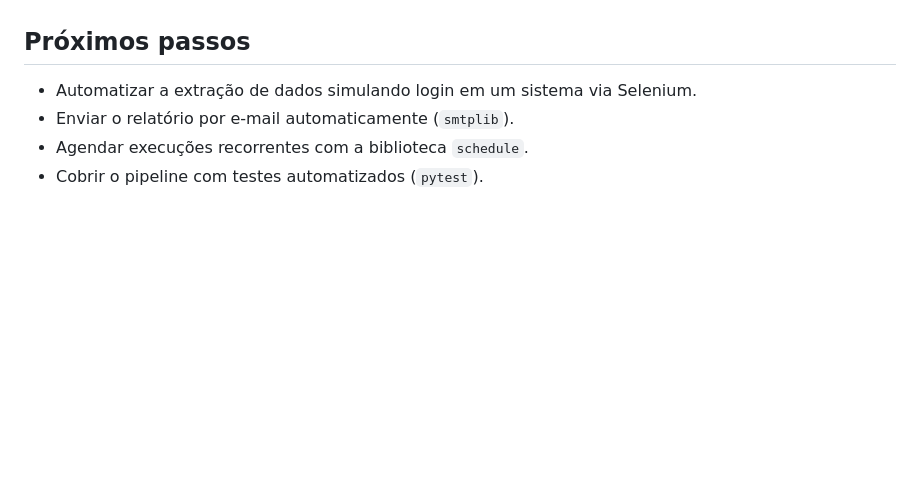
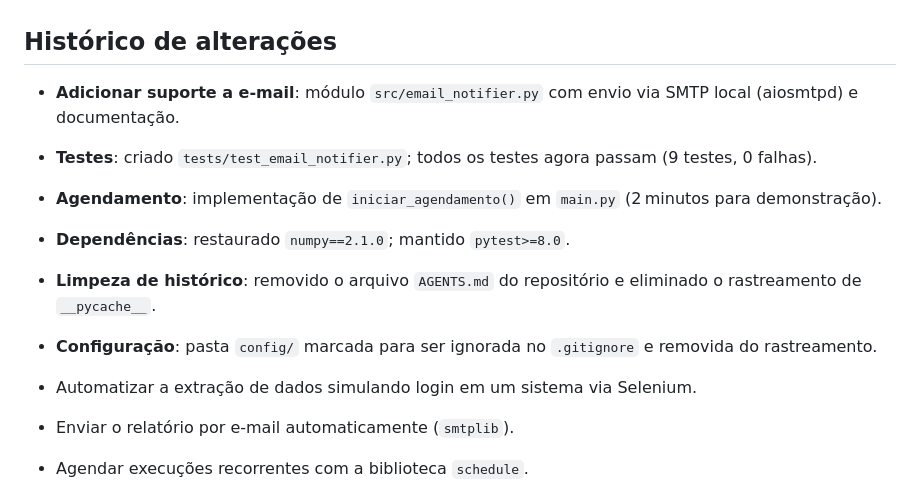
Before and after one commit to jamesgcastrof/smartlicense-rpa, a Markdown page: README.md, the part around the change. GitHub-like rendering; blank space fills up the shorter version.

Commit message:
docs: atualizar README com histórico de alterações recentes

```diff
--- a/README.md
+++ b/README.md
@@ -119,7 +119,15 @@ flowchart LR
 - **Limpeza de e‑mail por reconstrução** – o e‑mail é gerado a partir do nome já limpo, garantindo consistência.
 - **`np.select` para classificação** – permite vetorização e legibilidade ao definir múltiplas categorias.
 
-## Próximos passos
+## Histórico de alterações
+
+- **Adicionar suporte a e‑mail**: módulo `src/email_notifier.py` com envio via SMTP local (aiosmtpd) e documentação.
+- **Testes**: criado `tests/test_email_notifier.py`; todos os testes agora passam (9 testes, 0 falhas).
+- **Agendamento**: implementação de `iniciar_agendamento()` em `main.py` (2 minutos para demonstração).
+- **Dependências**: restaurado `numpy==2.1.0`; mantido `pytest>=8.0`.
+- **Limpeza de histórico**: removido o arquivo `AGENTS.md` do repositório e eliminado o rastreamento de `__pycache__`.
+- **Configuração**: pasta `config/` marcada para ser ignorada no `.gitignore` e removida do rastreamento.
+
 
 - Automatizar a extração de dados simulando login em um sistema via Selenium.
 - Enviar o relatório por e‑mail automaticamente (`smtplib`).
```
